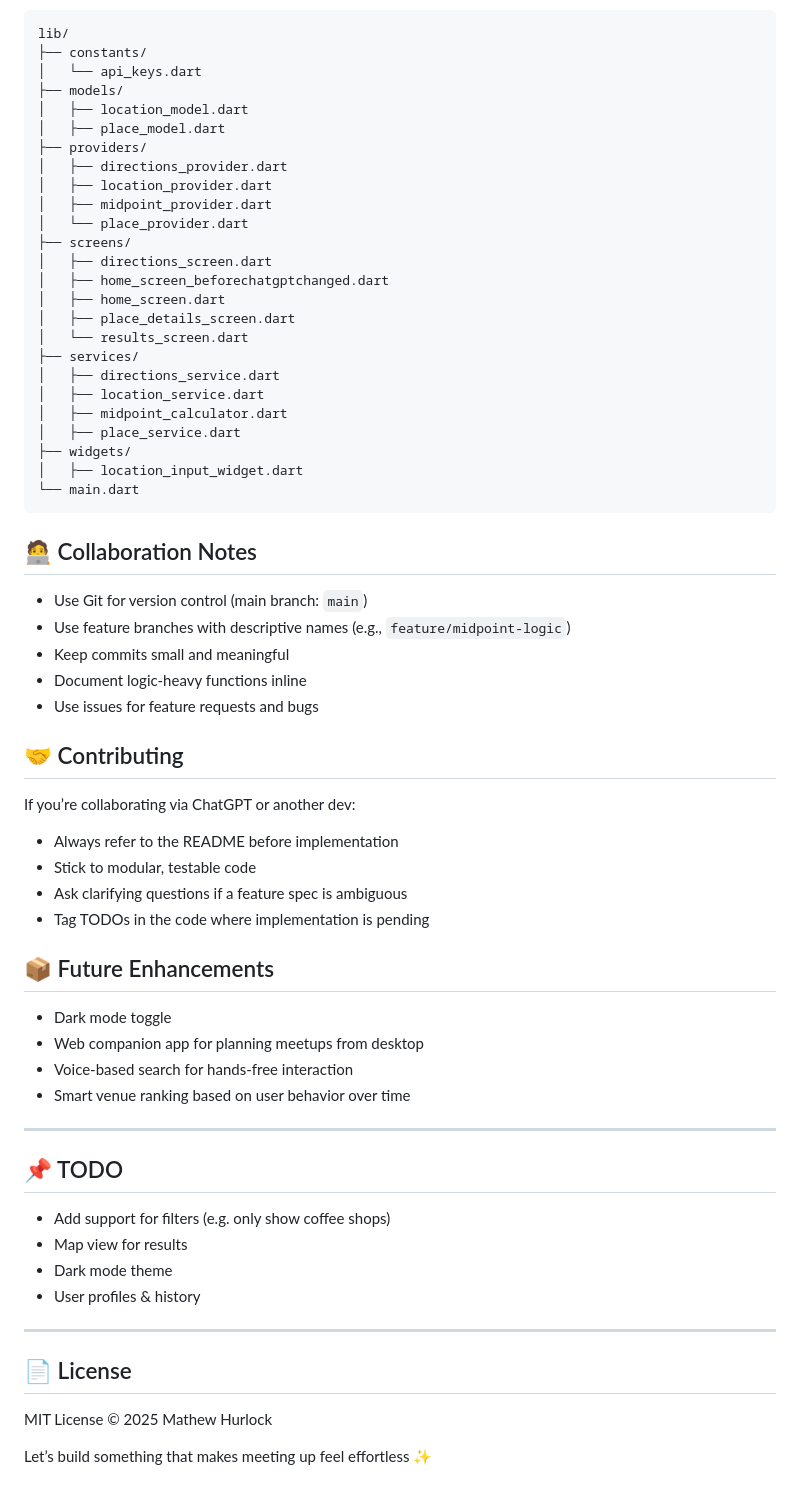
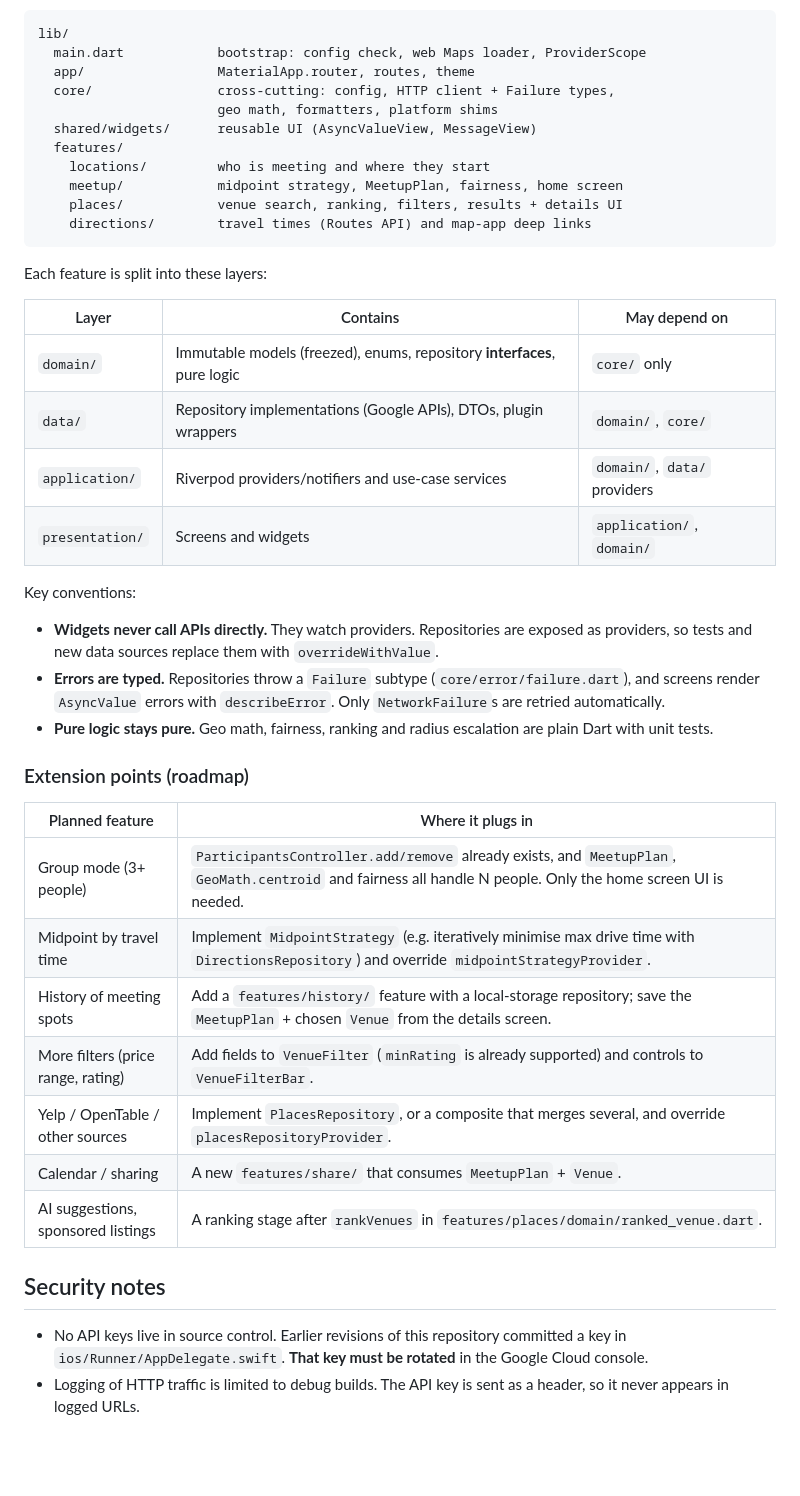
Before and after one commit to bonezone18/Meet_halfway, a Markdown page: README.md, the part around one of its changes. GitHub-like rendering; blank space fills up the shorter version.

````diff
--- a/README.md
+++ b/README.md
@@ -47,68 +65,45 @@ The Meet Halfway App is a mobile application that helps two or more users find a
 ```
 lib/
-├── constants/
-│   └── api_keys.dart
-├── models/
-│   ├── location_model.dart
-│   ├── place_model.dart
-├── providers/
-│   ├── directions_provider.dart
-│   ├── location_provider.dart
-│   ├── midpoint_provider.dart
-│   └── place_provider.dart
-├── screens/
-│   ├── directions_screen.dart
-│   ├── home_screen_beforechatgptchanged.dart
-│   ├── home_screen.dart
-│   ├── place_details_screen.dart
-│   └── results_screen.dart
-├── services/
-│   ├── directions_service.dart
-│   ├── location_service.dart
-│   ├── midpoint_calculator.dart
-│   ├── place_service.dart
-├── widgets/
-│   ├── location_input_widget.dart
-└── main.dart
+  main.dart            bootstrap: config check, web Maps loader, ProviderScope
+  app/                 MaterialApp.router, routes, theme
+  core/                cross-cutting: config, HTTP client + Failure types,
+                       geo math, formatters, platform shims
+  shared/widgets/      reusable UI (AsyncValueView, MessageView)
+  features/
+    locations/         who is meeting and where they start
+    meetup/            midpoint strategy, MeetupPlan, fairness, home screen
+    places/            venue search, ranking, filters, results + details UI
+    directions/        travel times (Routes API) and map-app deep links
 ```
 
-## 🧑‍💻 Collaboration Notes
+Each feature is split into these layers:
 
-- Use Git for version control (main branch: `main`)
-- Use feature branches with descriptive names (e.g., `feature/midpoint-logic`)
-- Keep commits small and meaningful
-- Document logic-heavy functions inline
-- Use issues for feature requests and bugs
+| Layer | Contains | May depend on |
+|---|---|---|
+| `domain/` | Immutable models (freezed), enums, repository **interfaces**, pure logic | `core/` only |
+| `data/` | Repository implementations (Google APIs), DTOs, plugin wrappers | `domain/`, `core/` |
+| `application/` | Riverpod providers/notifiers and use-case services | `domain/`, `data/` providers |
+| `presentation/` | Screens and widgets | `application/`, `domain/` |
 
-## 🤝 Contributing
+Key conventions:
 
-If you’re collaborating via ChatGPT or another dev:
+- **Widgets never call APIs directly.** They watch providers. Repositories are exposed as providers, so tests and new data sources replace them with `overrideWithValue`.
+- **Errors are typed.** Repositories throw a `Failure` subtype (`core/error/failure.dart`), and screens render `AsyncValue` errors with `describeError`. Only `NetworkFailure`s are retried automatically.
+- **Pure logic stays pure.** Geo math, fairness, ranking and radius escalation are plain Dart with unit tests.
 
-- Always refer to the README before implementation
-- Stick to modular, testable code
-- Ask clarifying questions if a feature spec is ambiguous
-- Tag TODOs in the code where implementation is pending
+### Extension points (roadmap)
 
-## 📦 Future Enhancements
+| Planned feature | Where it plugs in |
+|---|---|
+| Group mode (3+ people) | `ParticipantsController.add/remove` already exists, and `MeetupPlan`, `GeoMath.centroid` and fairness all handle N people. Only the home screen UI is needed. |
+| Midpoint by travel time | Implement `MidpointStrategy` (e.g. iteratively minimise max drive time with `DirectionsRepository`) and override `midpointStrategyProvider`. |
+| History of meeting spots | Add a `features/history/` feature with a local-storage repository; save the `MeetupPlan` + chosen `Venue` from the details screen. |
+| More filters (price range, rating) | Add fields to `VenueFilter` (`minRating` is already supported) and controls to `VenueFilterBar`. |
+| Yelp / OpenTable / other sources | Implement `PlacesRepository`, or a composite that merges several, and override `placesRepositoryProvider`. |
+| Calendar / sharing | A new `features/share/` that consumes `MeetupPlan` + `Venue`. |
+| AI suggestions, sponsored listings | A ranking stage after `rankVenues` in `features/places/domain/ranked_venue.dart`. |
 
-- Dark mode toggle
-- Web companion app for planning meetups from desktop
-- Voice-based search for hands-free interaction
-- Smart venue ranking based on user behavior over time
+## Security notes
 
----
-
-## 📌 TODO
-
-- Add support for filters (e.g. only show coffee shops)
-- Map view for results
-- Dark mode theme
-- User profiles & history
-
----
-
-## 📄 License
-
-MIT License © 2025 Mathew Hurlock
-
-Let’s build something that makes meeting up feel effortless ✨
+- No API keys live in source control. Earlier revisions of this repository committed a key in `ios/Runner/AppDelegate.swift`. **That key must be rotated** in the Google Cloud console.
+- Logging of HTTP traffic is limited to debug builds. The API key is sent as a header, so it never appears in logged URLs.
````
Also changed, not shown: other parts of README.md (+51 -33 lines), CLAUDE.md (added, +18 -0 lines), CONTRIBUTING.md (added, +36 -0 lines).
